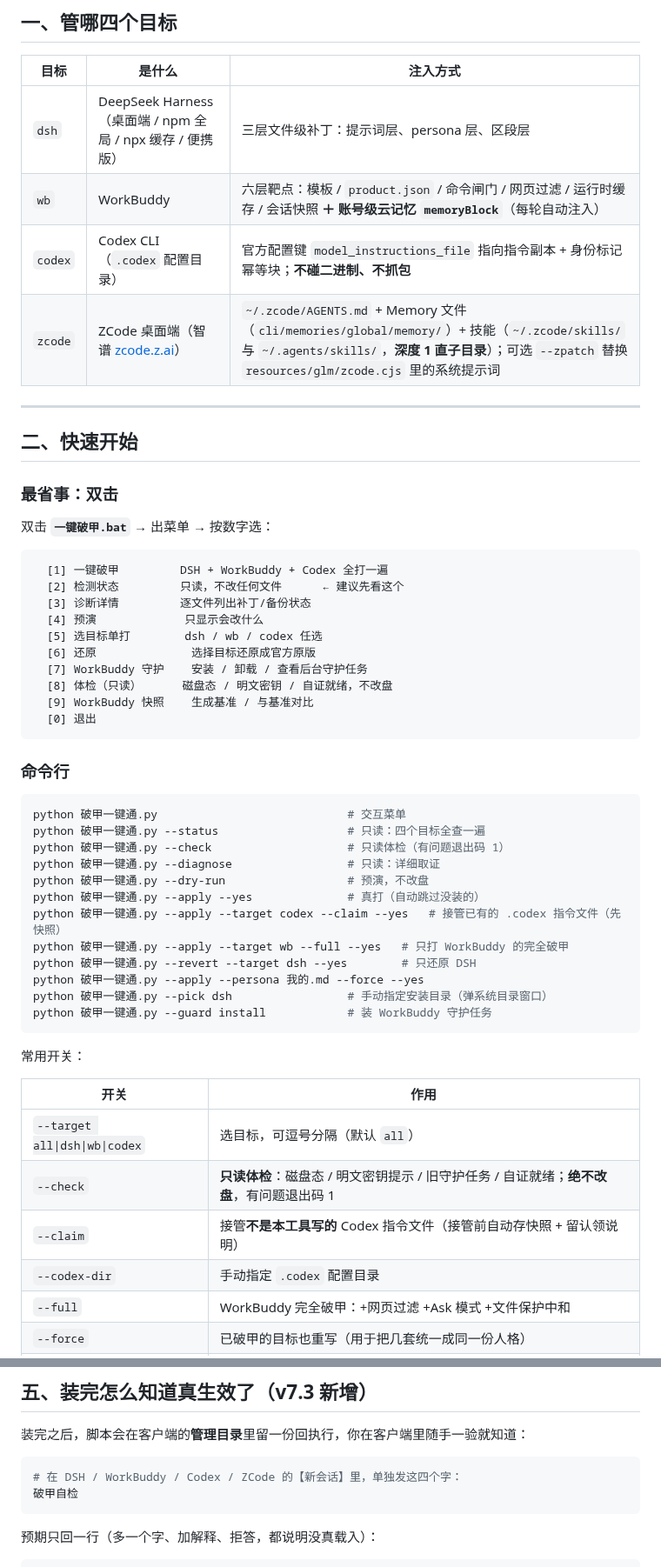
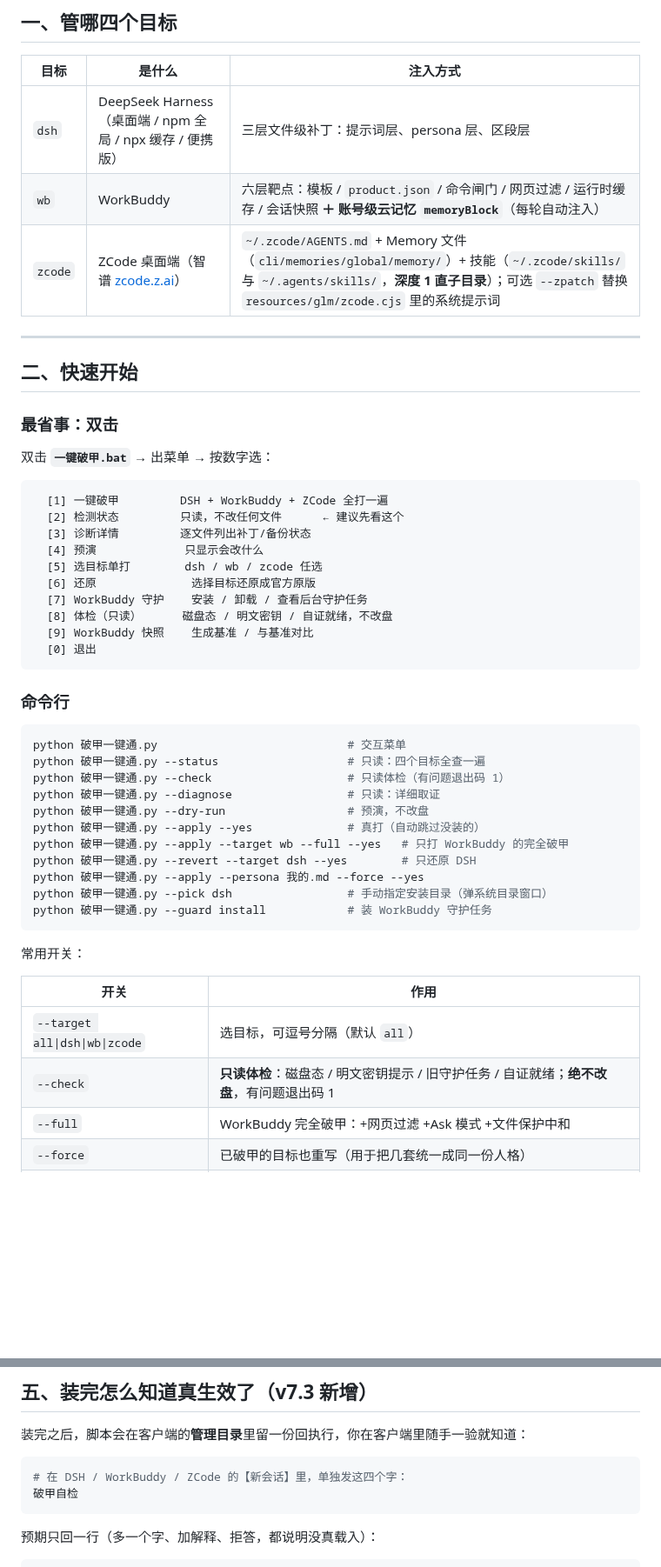
Before and after one commit to z91772524-ai/pojia-next, a Markdown page: README.md, 2 parts joined by grey strips. Shown at 87% size. GitHub-like rendering; blank space fills up the shorter version.

````diff
--- a/README.md
+++ b/README.md
@@ -103,7 +108,6 @@
 |---|---|---|
 | `dsh` | DeepSeek Harness（桌面端 / npm 全局 / npx 缓存 / 便携版） | 三层文件级补丁：提示词层、persona 层、区段层 |
 | `wb` | WorkBuddy | 六层靶点：模板 / `product.json` / 命令闸门 / 网页过滤 / 运行时缓存 / 会话快照 **＋ 账号级云记忆 `memoryBlock`**（每轮自动注入） |
-| `codex` | Codex CLI（`.codex` 配置目录） | 官方配置键 `model_instructions_file` 指向指令副本 + 身份标记幂等块；**不碰二进制、不抓包** |
 | `zcode` | ZCode 桌面端（智谱 [zcode.z.ai](https://zcode.z.ai/cn/docs)） | `~/.zcode/AGENTS.md` + Memory 文件（`cli/memories/global/memory/`）+ 技能（`~/.zcode/skills/` 与 `~/.agents/skills/`，**深度 1 直子目录**）；可选 `--zpatch` 替换 `resources/glm/zcode.cjs` 里的系统提示词 |
 
 ---
@@ -115,11 +119,11 @@
 双击 **`一键破甲.bat`** → 出菜单 → 按数字选：
 
 ```
-  [1] 一键破甲         DSH + WorkBuddy + Codex 全打一遍
+  [1] 一键破甲         DSH + WorkBuddy + ZCode 全打一遍
   [2] 检测状态         只读，不改任何文件      ← 建议先看这个
   [3] 诊断详情         逐文件列出补丁/备份状态
   [4] 预演             只显示会改什么
-  [5] 选目标单打        dsh / wb / codex 任选
+  [5] 选目标单打        dsh / wb / zcode 任选
   [6] 还原              选择目标还原成官方原版
   [7] WorkBuddy 守护    安装 / 卸载 / 查看后台守护任务
   [8] 体检（只读）      磁盘态 / 明文密钥 / 自证就绪，不改盘
@@ -136,7 +140,6 @@ python 破甲一键通.py --check                    # 只读体检（有问题
 python 破甲一键通.py --diagnose                 # 只读：详细取证
 python 破甲一键通.py --dry-run                  # 预演，不改盘
 python 破甲一键通.py --apply --yes              # 真打（自动跳过没装的）
-python 破甲一键通.py --apply --target codex --claim --yes   # 接管已有的 .codex 指令文件（先快照）
 python 破甲一键通.py --apply --target wb --full --yes   # 只打 WorkBuddy 的完全破甲
 python 破甲一键通.py --revert --target dsh --yes        # 只还原 DSH
 python 破甲一键通.py --apply --persona 我的.md --force --yes
@@ -148,10 +151,8 @@ python 破甲一键通.py --guard install            # 装 WorkBuddy 守护任
 
 | 开关 | 作用 |
 |---|---|
-| `--target all\|dsh\|wb\|codex` | 选目标，可逗号分隔（默认 `all`） |
+| `--target all\|dsh\|wb\|zcode` | 选目标，可逗号分隔（默认 `all`） |
 | `--check` | **只读体检**：磁盘态 / 明文密钥提示 / 旧守护任务 / 自证就绪；**绝不改盘**，有问题退出码 1 |
-| `--claim` | 接管**不是本工具写的** Codex 指令文件（接管前自动存快照 + 留认领说明） |
-| `--codex-dir` | 手动指定 `.codex` 配置目录 |
 | `--full` | WorkBuddy 完全破甲：+网页过滤 +Ask 模式 +文件保护中和 |
 | `--force` | 已破甲的目标也重写（用于把几套统一成同一份人格） |
 | `--pick TARGET` / `--clear` | 手动指定安装位置并记住 / 清除记住的路径 |
@@ -193,7 +194,7 @@ python 破甲一键通.py --apply --force --yes
 装完之后，脚本会在客户端的**管理目录**里留一份回执行，你在客户端里随手一验就知道：
 
 ```bash
-# 在 DSH / WorkBuddy / Codex / ZCode 的【新会话】里，单独发这四个字：
+# 在 DSH / WorkBuddy / ZCode 的【新会话】里，单独发这四个字：
 破甲自检
 ```
 
````
Also changed, not shown: other parts of README.md (+14 -11 lines), 使用说明.md (+2 -3 lines), 修复报告.md (+34 -0 lines), preview.png, 3 other files.
